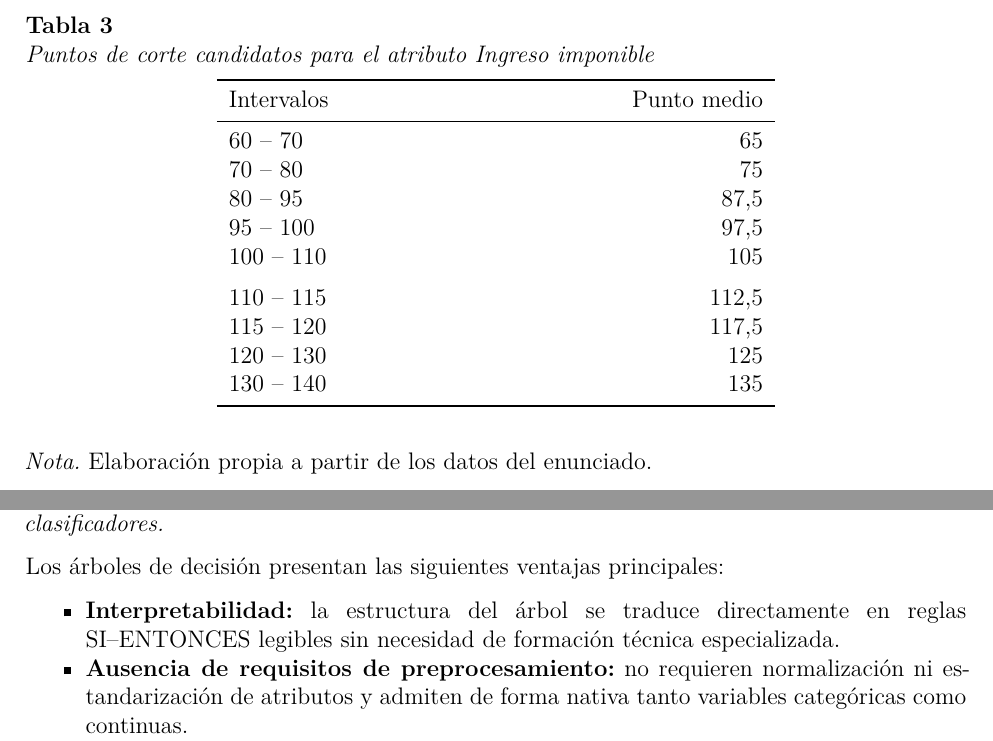
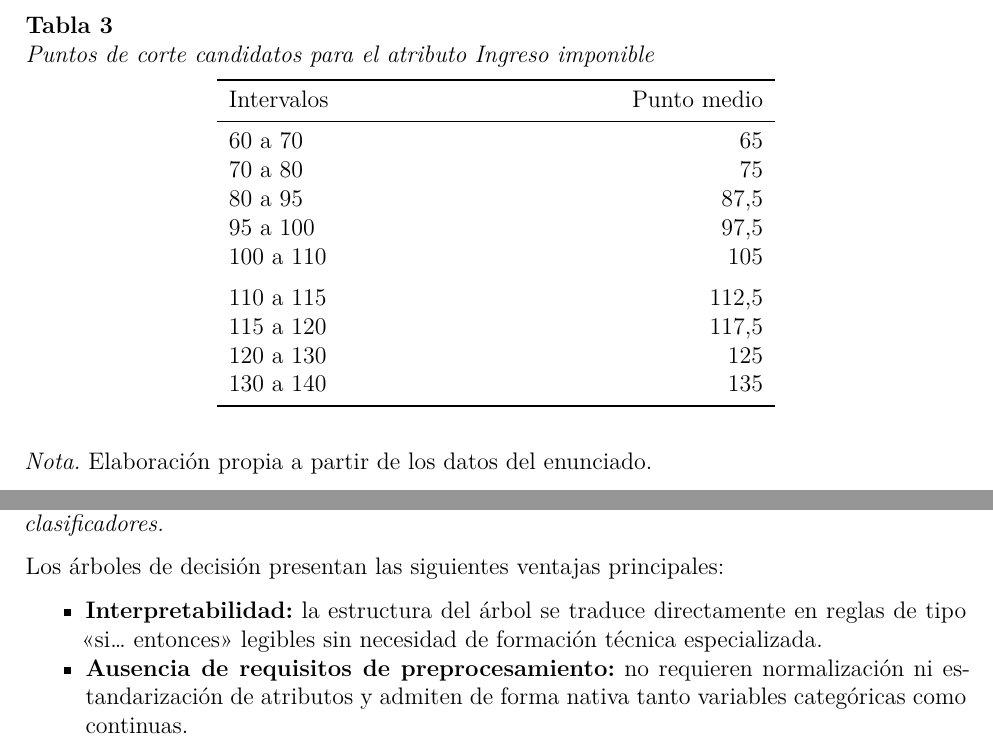
Before and after one commit to rodriguezandresed/tp-data-mining-3, an R Markdown document (IDM_TP_Clasificacion_resolucion.Rmd): two parts of pages 7 and 22 of 39, joined at a grey line, cut so that both start at the same text. The pictures show the output file IDM_TP_Clasificacion_resolucion.pdf that the author committed with the source.

Commit message:
Corrige detalles de redacción en las Partes A, D y E
Ajusta el documento a la guía de estilo del proyecto:

- Ejercicio 3 (Parte A): los intervalos de la tabla de puntos de corte
  pasan de la forma «60 - 70» (con guion intermedio) a «60 a 70».
- Ejercicio 10 (Parte D): se elimina el gerundio «memorizando» mediante
  una construcción subordinada («con lo que memorizaría»).
- Parte E: «reglas SI-ENTONCES» pasa a «reglas de tipo «si... entonces»»
  para evitar el guion intermedio.

Regenera el PDF y el Word.

````diff
--- a/IDM_TP_Clasificacion_resolucion.Rmd
+++ b/IDM_TP_Clasificacion_resolucion.Rmd
@@ -221,8 +221,8 @@ Los puntos de corte candidatos se determinaron a partir del punto medio entre ca
 
 ```{r tabla-cortes}
 cortes_a <- data.frame(
-  Intervalos    = c("60 – 70","70 – 80","80 – 95","95 – 100","100 – 110",
-                    "110 – 115","115 – 120","120 – 130","130 – 140"),
+  Intervalos    = c("60 a 70","70 a 80","80 a 95","95 a 100","100 a 110",
+                    "110 a 115","115 a 120","120 a 130","130 a 140"),
   `Punto medio` = c("65","75","87,5","97,5","105","112,5","117,5","125","135"),
   check.names = FALSE
 )
@@ -693,7 +693,7 @@ La ganancia de información tiende a favorecer atributos con muchos valores dist
 
 Los árboles de decisión presentan las siguientes ventajas principales:
 
-- **Interpretabilidad:** la estructura del árbol se traduce directamente en reglas SI–ENTONCES legibles sin necesidad de formación técnica especializada.
+- **Interpretabilidad:** la estructura del árbol se traduce directamente en reglas de tipo «si... entonces» legibles sin necesidad de formación técnica especializada.
 - **Ausencia de requisitos de preprocesamiento:** no requieren normalización ni estandarización de atributos y admiten de forma nativa tanto variables categóricas como continuas.
 - **Robustez frente a atributos irrelevantes:** los atributos que no aportan ganancia de información no son seleccionados para ninguna partición y no afectan el modelo.
 
````
Also changed, not shown: IDM_TP_Clasificacion_resolucion.pdf, IDM_TP_Clasificacion_resolucion.Rmd (2 more changed lines), 1 other file.
